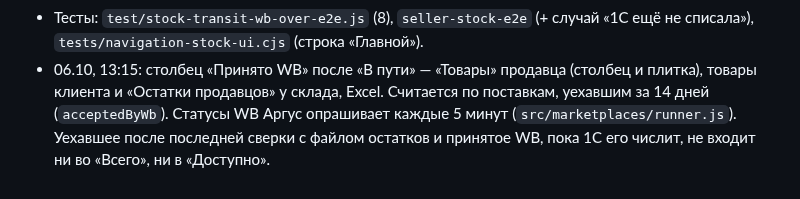
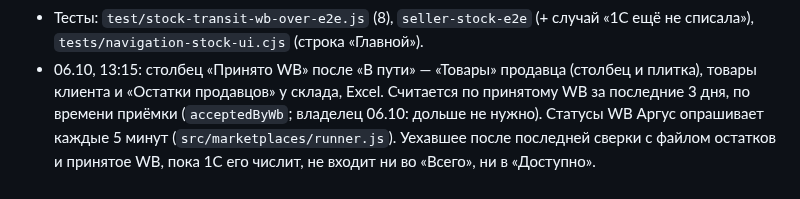
Before and after one commit to tatarinov0909-sudo/argus-product, a Markdown page: docs/Хендофф 05.10 — починка проверки 05.10.md, the part around the change. GitHub-like rendering.

Commit message:
Хендофф: «Принято WB» за 3 дня
Co-Authored-By: Claude Opus 5.5 <noreply@anthropic.com>

```diff
--- a/docs/Хендофф 05.10 — починка проверки 05.10.md
+++ b/docs/Хендофф 05.10 — починка проверки 05.10.md
@@ -141,7 +141,8 @@
   «Главной»).
 - 06.10, 13:15: столбец «Принято WB» после «В пути» — «Товары» продавца
   (столбец и плитка), товары клиента и «Остатки продавцов» у склада, Excel.
-  Считается по поставкам, уехавшим за 14 дней (`acceptedByWb`). Статусы WB
+  Считается по принятому WB за последние 3 дня, по времени приёмки
+  (`acceptedByWb`; владелец 06.10: дольше не нужно). Статусы WB
   Аргус опрашивает каждые 5 минут (`src/marketplaces/runner.js`).
   Уехавшее после последней сверки с файлом остатков и принятое WB, пока 1С
   его числит, не входит ни во «Всего», ни в «Доступно».
```
